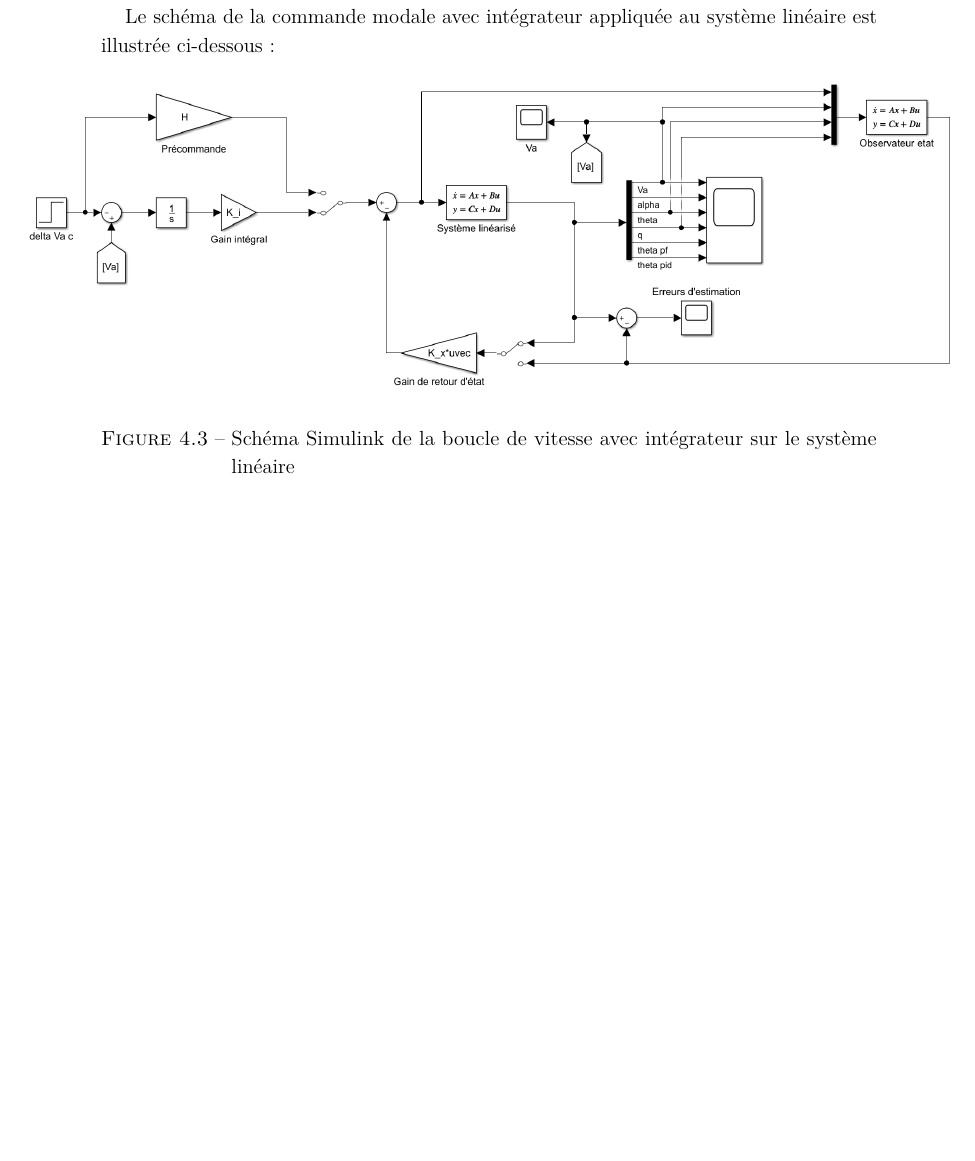
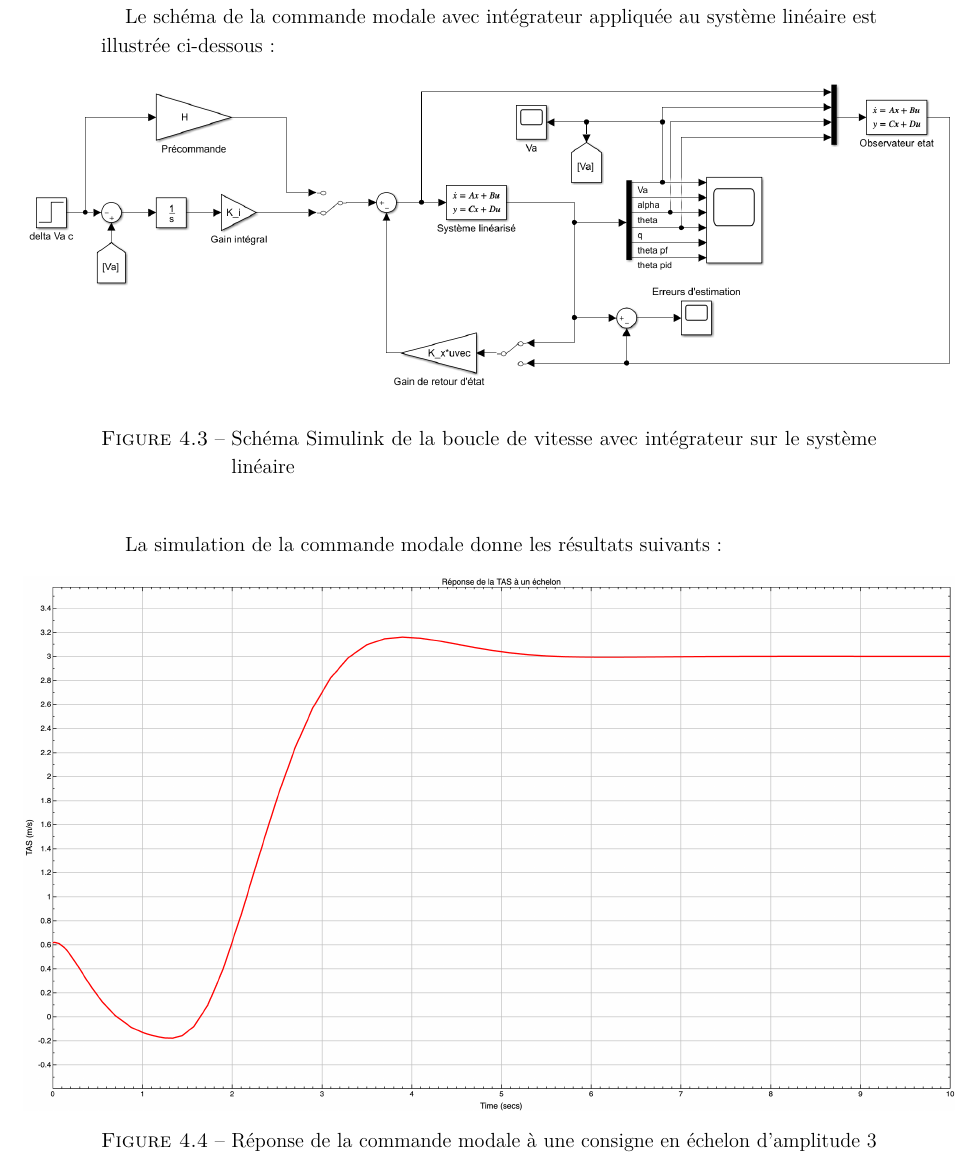
Before and after one commit to GuillaumeCldn/Projet-CAdV, a LaTeX thesis (Rapport/RapportCAdV.tex): part of page 14 of 18 before the commit and part of page 14 of 19 after it, cut so that both start at the same text, the shorter picture padded with empty space. Compiled offline with pdfLaTeX.

Commit message:
Ajout de la réponse de la commande modale avec intégrateur

```diff
--- a/Rapport/RapportCAdV.tex
+++ b/Rapport/RapportCAdV.tex
@@ -312,6 +312,13 @@ Nous avons retenu une structure de commande classique de type PI-D (Proportionne
 		\label{fig:schema_lineaire_modale}
 	\end{figure}
 
+	La simulation de la commande modale donne les résultats suivants:
+	\begin{figure}[H]
+		\centering
+		\makebox[\textwidth][c]{\includegraphics[width=1.2\textwidth]{reponse_lineaire_modale_integrateur.png}}
+		\caption{Réponse de la commande modale à une consigne en échelon d'amplitude 3}
+		\label{fig:reponse_modale_integrateur}
+	\end{figure}
 
 	\section{Résultats de simulation}
 	La validation sur le modèle non-linéaire (sur une durée de \SI{600}{s}) démontre le bon fonctionnement de la loi. On observe sur la figure \ref{fig:resultat_vitesse} que la Vitesse Vraie (\emph{TAS}) diminue progressivement au cours de la descente pour maintenir une \emph{EAS} constante, validant la physique du vol.
```
Also changed, not shown: Rapport/RapportCAdV.pdf, Rapport/reponse_lineaire_modale_integrateur.png (added).
